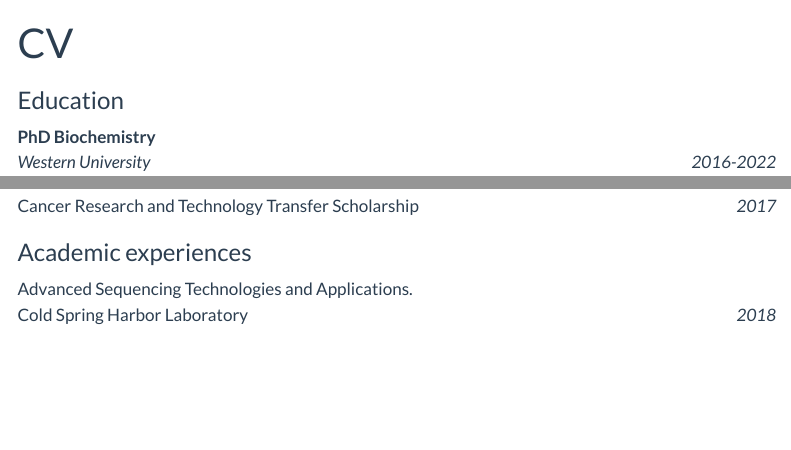
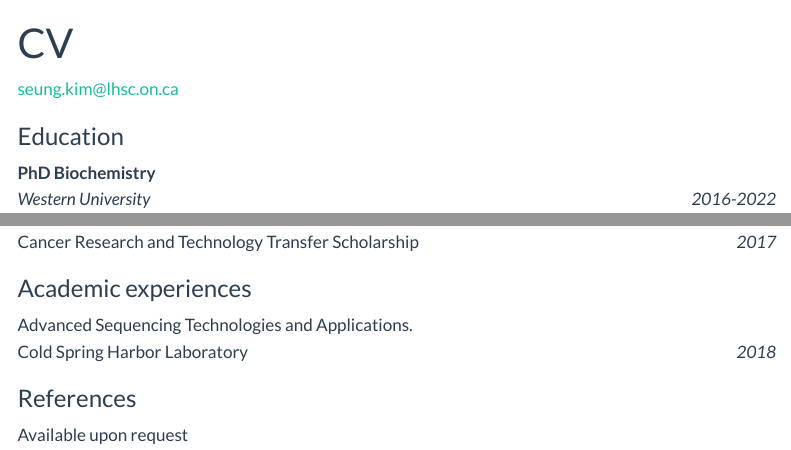
Before and after one commit to kimsjune/kimsjune.github.io, a Quarto document (cv.qmd): the page in a window 1100 px wide, from its top, and a second part further down, joined at a grey line. Rendered offline with R 4.5, knitr and Pandoc in place of Quarto, with nearby package versions; menus at the side of the page are left out.

Commit message:
Try to add PDF output for CV

```diff
--- /dev/null
+++ b/cv.css
@@ -0,0 +1,89 @@
+/* import fonts */
+@import url('https://fonts.googleapis.com/css2?family=Public+Sans:wght@300;400;500;700&display=swap');
+
+/* all formats */
+
+.cvdate {
+  float: right;
+  font-style: italic
+}
+
+.print-only {
+  display: none;
+  /*color: aquamarine;*/
+}
+
+/* adapt stylesheet for print
+from: https://github.com/quarto-dev/quarto-cli/discussions/2538#discussioncomment-4081842 */
+
+/* for page-breaks use style spans
+  page-break-before: always;
+  page-break-after: always;
+*/
+
+@media print {
+  @page {
+      size: a4 portrait;
+      counter-increment: page;
+      @bottom-center {
+        content: counter(page)
+      }
+  }
+  .no-print {
+      display: none;
+  }
+  .print-only {
+      display: block;
+  }
+
+  .contact-block {
+      margin-top: 0%;
+      text-align: center;
+  }
+
+  html {
+    font-family: 'Public Sans', sans-serif;
+  }
+
+  header {
+    margin-block-end: 5em;
+  }
+  header h1.title {
+      display: none;
+  }
+  header .author {
+    font-size: 2em;
+    font-weight: 900;
+    color: black;
+    text-align: center;
+    margin-block-end: 0em;
+    margin-bottom: 0;
+    text-transform: capitalize;
+  }
+
+  h2 {
+    font-weight: 900;
+    text-transform: uppercase;
+    /* color: blueviolet; */
+  }
+
+  h3 {
+    font-weight: 700;
+    text-transform: uppercase;
+    /* color: green; */
+  }
+
+  p {
+    font-size: small;
+  }
+
+  ul li{
+    font-size: smaller;
+  }
+
+  a {
+    text-decoration: none;
+    font-weight: 700;
+    color: #36a7e9;
+  }
+}
--- a/cv.qmd
+++ b/cv.qmd
@@ -3,8 +3,15 @@ title: "CV"
 format:
   html:
     toc: true
+  pdf:
+    author: Seung J. Kim
+    pdf-engine: weasyprint
+style: cv.css
+format-links: [pdf]
 ---
-
+::: {.print-only .contact-block}
+seung.kim@lhsc.on.ca
+:::
 ### Education
 
 **PhD Biochemistry** <br> *Western University* [*2016-2022*]{.cvdate}
@@ -67,3 +74,9 @@ Cancer Research and Technology Transfer Scholarship [2017]{.cvdate}
 
 ### Academic experiences
 Advanced Sequencing Technologies and Applications. <br> Cold Spring Harbor Laboratory [2018]{.cvdate}
+
+::: {.print-only .contact-block}
+### References
+
+Available upon request
+:::
```
Also changed, not shown: .quarto/idx/cv.qmd.json, cv.html (added), docs/search.json, 4 other files.
